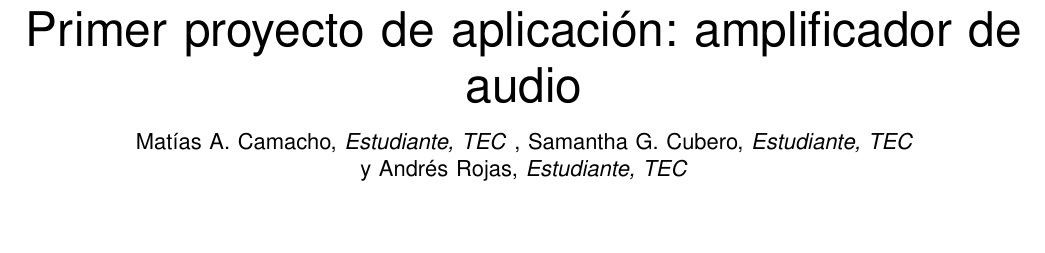
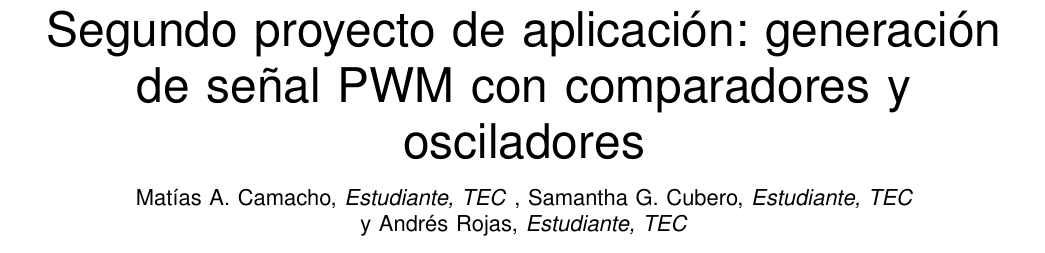
Before and after one commit to maaaaaati/ProyectoCorto1TDA, a LaTeX paper (paper2/segundoproyecto.tex): part of page 1 of 9, cut so that both start at the same text, the shorter picture padded with empty space. Compiled offline with pdfLaTeX.

Commit message:
título cambiado

```diff
--- a/paper2/segundoproyecto.tex
+++ b/paper2/segundoproyecto.tex
@@ -53,7 +53,7 @@
 % not capitalized unless they are the first or last word of the title.
 % Linebreaks \\ can be used within to get better formatting as desired.
 % Do not put math or special symbols in the title.
-\title{Primer proyecto de aplicación: amplificador de audio}
+\title{Segundo proyecto de aplicación: generación de señal PWM con comparadores y osciladores}
 
 
 \author{Matías~A.~Camacho,~\IEEEmembership{Estudiante,~TEC}
```
Also changed, not shown: paper2/segundoproyecto.pdf, 4 other files.
